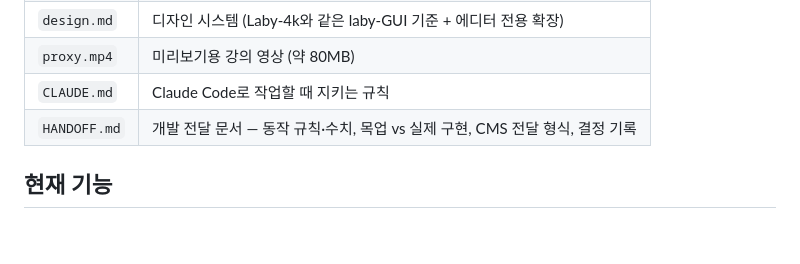
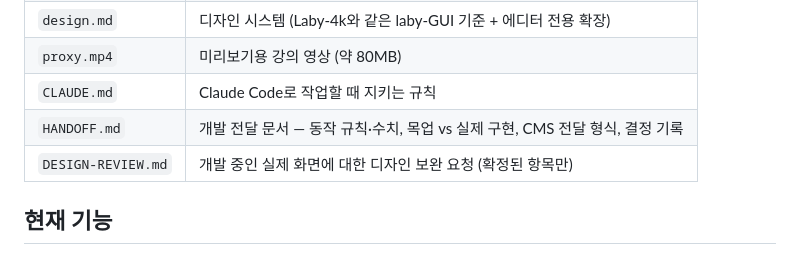
Before and after one commit to ssm5719/laby-editor, a Markdown page: README.md, the part around the change. GitHub-like rendering.

```diff
--- a/README.md
+++ b/README.md
@@ -29,6 +29,7 @@ npx serve .
 | `proxy.mp4` | 미리보기용 강의 영상 (약 80MB) |
 | `CLAUDE.md` | Claude Code로 작업할 때 지키는 규칙 |
 | `HANDOFF.md` | 개발 전달 문서 — 동작 규칙·수치, 목업 vs 실제 구현, CMS 전달 형식, 결정 기록 |
+| `DESIGN-REVIEW.md` | 개발 중인 실제 화면에 대한 디자인 보완 요청 (확정된 항목만) |
 
 ## 현재 기능
 
```
Also changed, not shown: CLAUDE.md (+1 -0 lines), DESIGN-REVIEW.md (added, +34 -0 lines).
